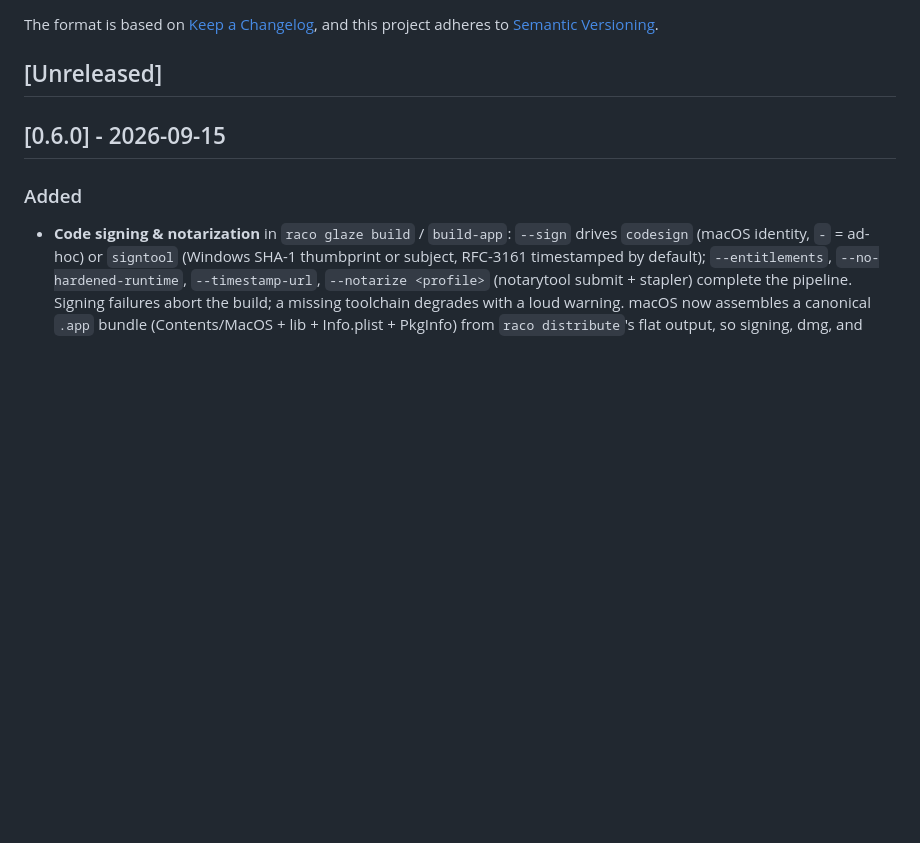
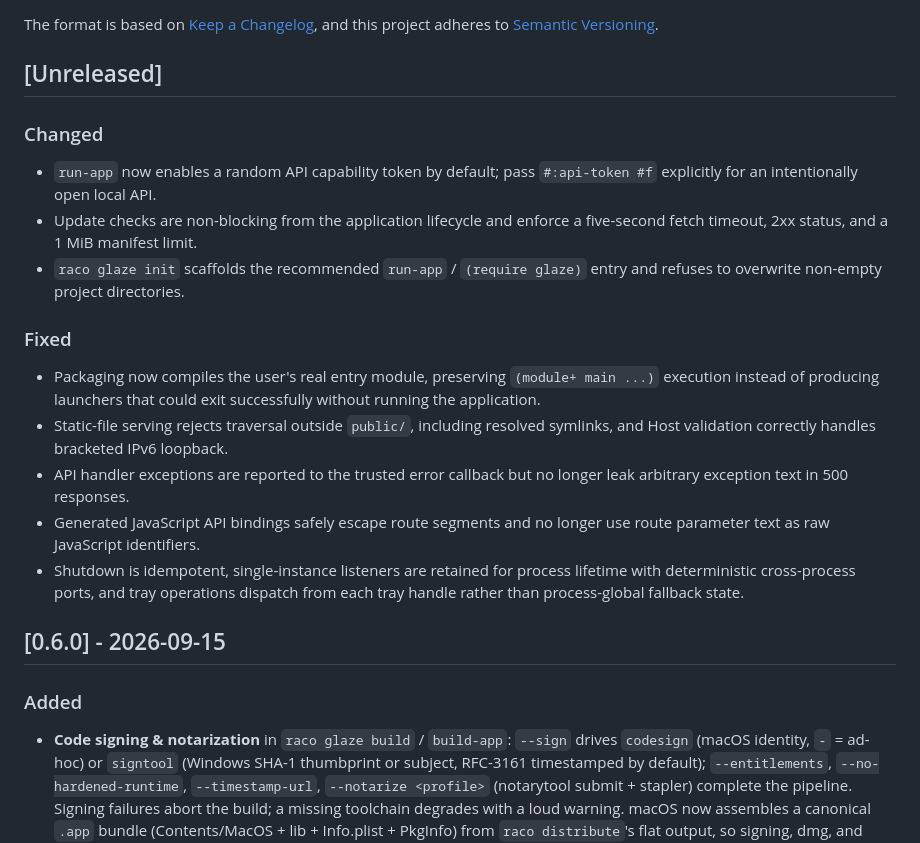
Before and after one commit to turinglambdaai/glaze, a Markdown page: CHANGELOG.md, the part around the change. Drawn GitHub-style; blank space fills up the shorter version.

Commit message:
docs: record stabilization fixes

```diff
--- a/CHANGELOG.md
+++ b/CHANGELOG.md
@@ -6,6 +6,29 @@ The format is based on [Keep a Changelog](https://keepachangelog.com/),
 and this project adheres to [Semantic Versioning](https://semver.org/).
 
 ## [Unreleased]
+
+### Changed
+- `run-app` now enables a random API capability token by default; pass
+  `#:api-token #f` explicitly for an intentionally open local API.
+- Update checks are non-blocking from the application lifecycle and enforce a
+  five-second fetch timeout, 2xx status, and a 1 MiB manifest limit.
+- `raco glaze init` scaffolds the recommended `run-app` / `(require glaze)`
+  entry and refuses to overwrite non-empty project directories.
+
+### Fixed
+- Packaging now compiles the user's real entry module, preserving
+  `(module+ main ...)` execution instead of producing launchers that could
+  exit successfully without running the application.
+- Static-file serving rejects traversal outside `public/`, including resolved
+  symlinks, and Host validation correctly handles bracketed IPv6 loopback.
+- API handler exceptions are reported to the trusted error callback but no
+  longer leak arbitrary exception text in 500 responses.
+- Generated JavaScript API bindings safely escape route segments and no longer
+  use route parameter text as raw JavaScript identifiers.
+- Shutdown is idempotent, single-instance listeners are retained for process
+  lifetime with deterministic cross-process ports, and tray operations dispatch
+  from each tray handle rather than process-global fallback state.
+
 
 ## [0.6.0] - 2026-09-15
 
```
